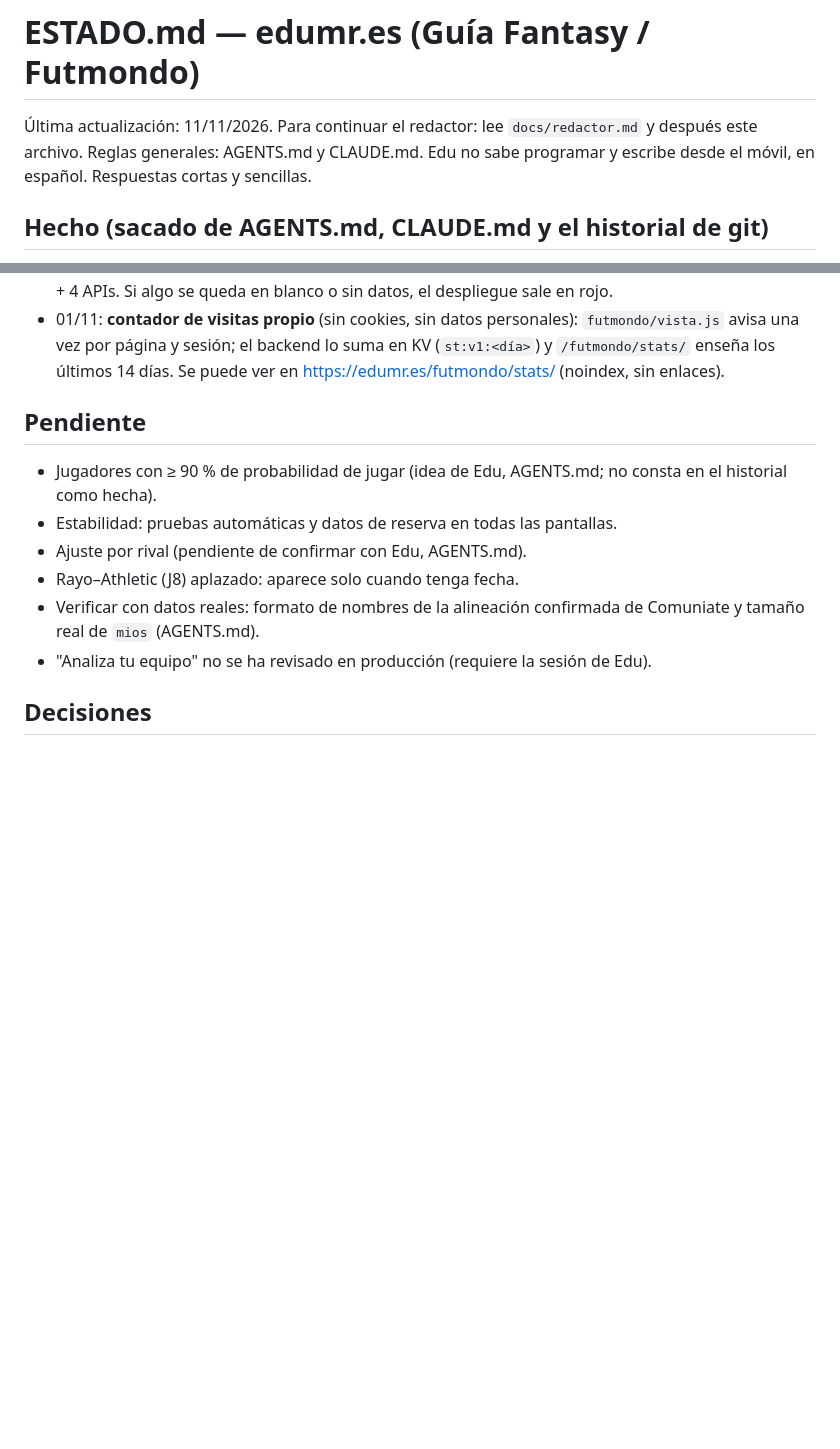
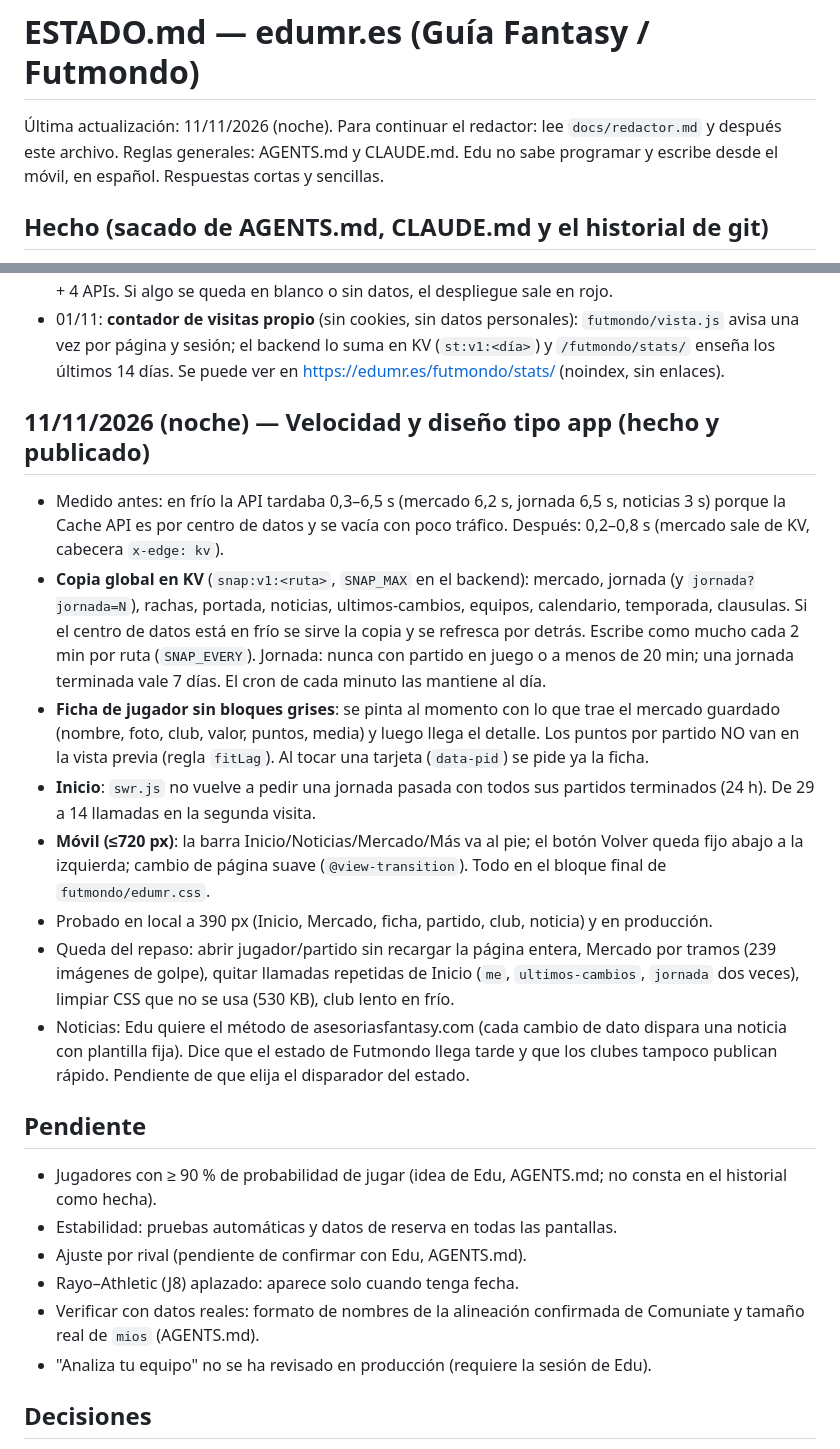
Before and after one commit to edumtnezz/Edumr.es, a Markdown page: ESTADO.md, 2 parts joined by grey strips. Rendered like a GitHub page; blank space fills up the shorter version.

Commit message:
ESTADO.md: velocidad y diseño tipo app (11/11)
Co-Authored-By: Claude Fable 5.2 <noreply@anthropic.com>
Claude-Session: https://claude.ai/code/session_01YUHU25padZfDkq8fshhbZA

```diff
--- a/ESTADO.md
+++ b/ESTADO.md
@@ -1,6 +1,6 @@
 # ESTADO.md — edumr.es (Guía Fantasy / Futmondo)
 
-Última actualización: 11/11/2026. Para continuar el redactor: lee `docs/redactor.md` y después este archivo. Reglas generales: AGENTS.md y CLAUDE.md.
+Última actualización: 11/11/2026 (noche). Para continuar el redactor: lee `docs/redactor.md` y después este archivo. Reglas generales: AGENTS.md y CLAUDE.md.
 Edu no sabe programar y escribe desde el móvil, en español. Respuestas cortas y sencillas.
 
 ## Hecho (sacado de AGENTS.md, CLAUDE.md y el historial de git)
@@ -25,6 +25,16 @@ Edu no sabe programar y escribe desde el móvil, en español. Respuestas cortas
 - 01/11: **portada reordenada**: Futmondo va primero (es lo que más se usa) y se quita la tarjeta "Web Oficial & VPS" (eso es la casa, no un proyecto). El contador dice 4 proyectos.
 - 01/11: **prueba de humo tras publicar** (`scripts/smoke.mjs`, último paso del GitHub Action): 8 páginas + 4 APIs. Si algo se queda en blanco o sin datos, el despliegue sale en rojo.
 - 01/11: **contador de visitas propio** (sin cookies, sin datos personales): `futmondo/vista.js` avisa una vez por página y sesión; el backend lo suma en KV (`st:v1:<día>`) y `/futmondo/stats/` enseña los últimos 14 días. Se puede ver en https://edumr.es/futmondo/stats/ (noindex, sin enlaces).
+
+## 11/11/2026 (noche) — Velocidad y diseño tipo app (hecho y publicado)
+- Medido antes: en frío la API tardaba 0,3–6,5 s (mercado 6,2 s, jornada 6,5 s, noticias 3 s) porque la Cache API es por centro de datos y se vacía con poco tráfico. Después: 0,2–0,8 s (mercado sale de KV, cabecera `x-edge: kv`).
+- **Copia global en KV** (`snap:v1:<ruta>`, `SNAP_MAX` en el backend): mercado, jornada (y `jornada?jornada=N`), rachas, portada, noticias, ultimos-cambios, equipos, calendario, temporada, clausulas. Si el centro de datos está en frío se sirve la copia y se refresca por detrás. Escribe como mucho cada 2 min por ruta (`SNAP_EVERY`). Jornada: nunca con partido en juego o a menos de 20 min; una jornada terminada vale 7 días. El cron de cada minuto las mantiene al día.
+- **Ficha de jugador sin bloques grises**: se pinta al momento con lo que trae el mercado guardado (nombre, foto, club, valor, puntos, media) y luego llega el detalle. Los puntos por partido NO van en la vista previa (regla `fitLag`). Al tocar una tarjeta (`data-pid`) se pide ya la ficha.
+- **Inicio**: `swr.js` no vuelve a pedir una jornada pasada con todos sus partidos terminados (24 h). De 29 a 14 llamadas en la segunda visita.
+- **Móvil (≤720 px)**: la barra Inicio/Noticias/Mercado/Más va al pie; el botón Volver queda fijo abajo a la izquierda; cambio de página suave (`@view-transition`). Todo en el bloque final de `futmondo/edumr.css`.
+- Probado en local a 390 px (Inicio, Mercado, ficha, partido, club, noticia) y en producción.
+- Queda del repaso: abrir jugador/partido sin recargar la página entera, Mercado por tramos (239 imágenes de golpe), quitar llamadas repetidas de Inicio (`me`, `ultimos-cambios`, `jornada` dos veces), limpiar CSS que no se usa (530 KB), club lento en frío.
+- Noticias: Edu quiere el método de asesoriasfantasy.com (cada cambio de dato dispara una noticia con plantilla fija). Dice que el estado de Futmondo llega tarde y que los clubes tampoco publican rápido. Pendiente de que elija el disparador del estado.
 
 ## Pendiente
 - Jugadores con ≥ 90 % de probabilidad de jugar (idea de Edu, AGENTS.md; no consta en el historial como hecha).
```
